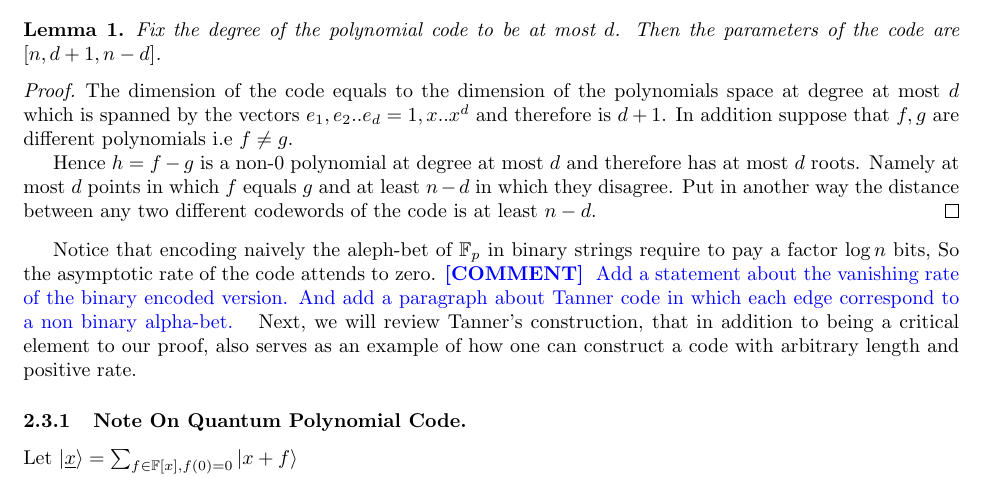
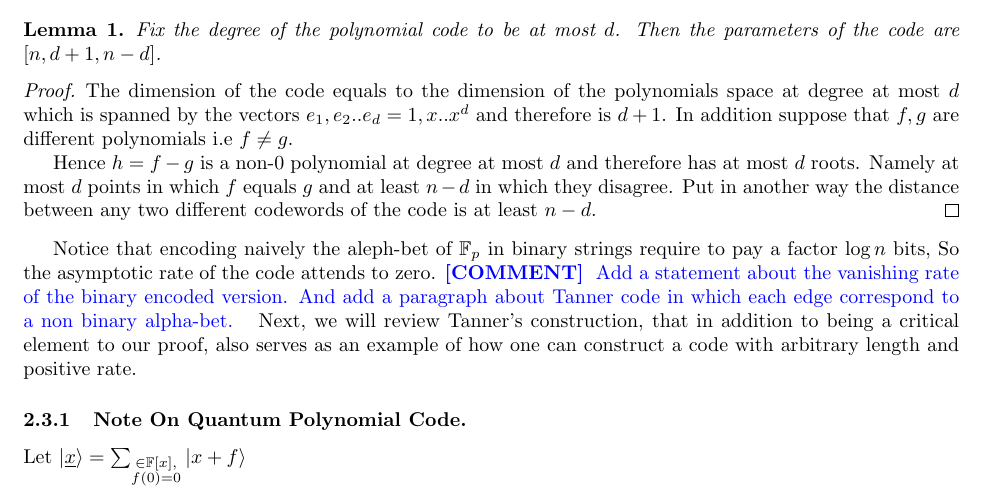
Before and after one commit to dudupo/Academic, a LaTeX paper (projects/NLTES_project/ltc_ldpc/ldpc_ltc.tex, which reads projects/NLTES_project/ltc_ldpc/backgroud.tex): part of page 3 of 13, cut so that both start at the same text. Compiled offline with pdfLaTeX.

Commit message:
compiling -Sun Mar 26 08:25:02 PM IDT 2023

```diff
--- a/projects/NLTES_project/ltc_ldpc/backgroud.tex
+++ b/projects/NLTES_project/ltc_ldpc/backgroud.tex
@@ -69,7 +69,7 @@ Notice that encoding naively the aleph-bet of $\mathbb{F}_{p}$ in binary strings
 \ctt{ Add a statement about the vanishing rate of the binary encoded version. And add a paragraph about Tanner code in which each edge correspond to a non binary alpha-bet.  }
 Next, we will review Tanner's construction, that in addition to being a critical element to our proof, also serves as an example of how one can construct a code with arbitrary length and positive rate.
 \subsubsection{Note On Quantum Polynomial Code.}
-Let $\ket{\underline{x}} = \sum_{f \in \mathbb{F}[x], f(0) = 0}{ \ket{ x + f}} $
+Let $\ket{\underline{x}} = \sum_{ \substack{  \in \mathbb{F}[x], \\  f(0) = 0}}{ \ket{ x + f}} $
 
   \subsection{Tanner Code}
   The constructions require two main ingredients: a graph $\Gamma$, and for simplicity, we will restrict ourselves to a $\Delta$ regular graph. Secondly, a small code $C_{0}$ at length equals the graph's regularity, namely $C_{0} = [\Delta,\rho\Delta, \delta\Delta]$. We can think about any bit string at length E as an assignment over the edges of the graph. Furthermore, for every vertex $v \in \Gamma$, we will call the bit string, which is set on its edges, the local view of $v$. Then we can define, \cite{Tanner}:
```
Also changed, not shown: projects/pdfs/ldpc_ltc.pdf.
